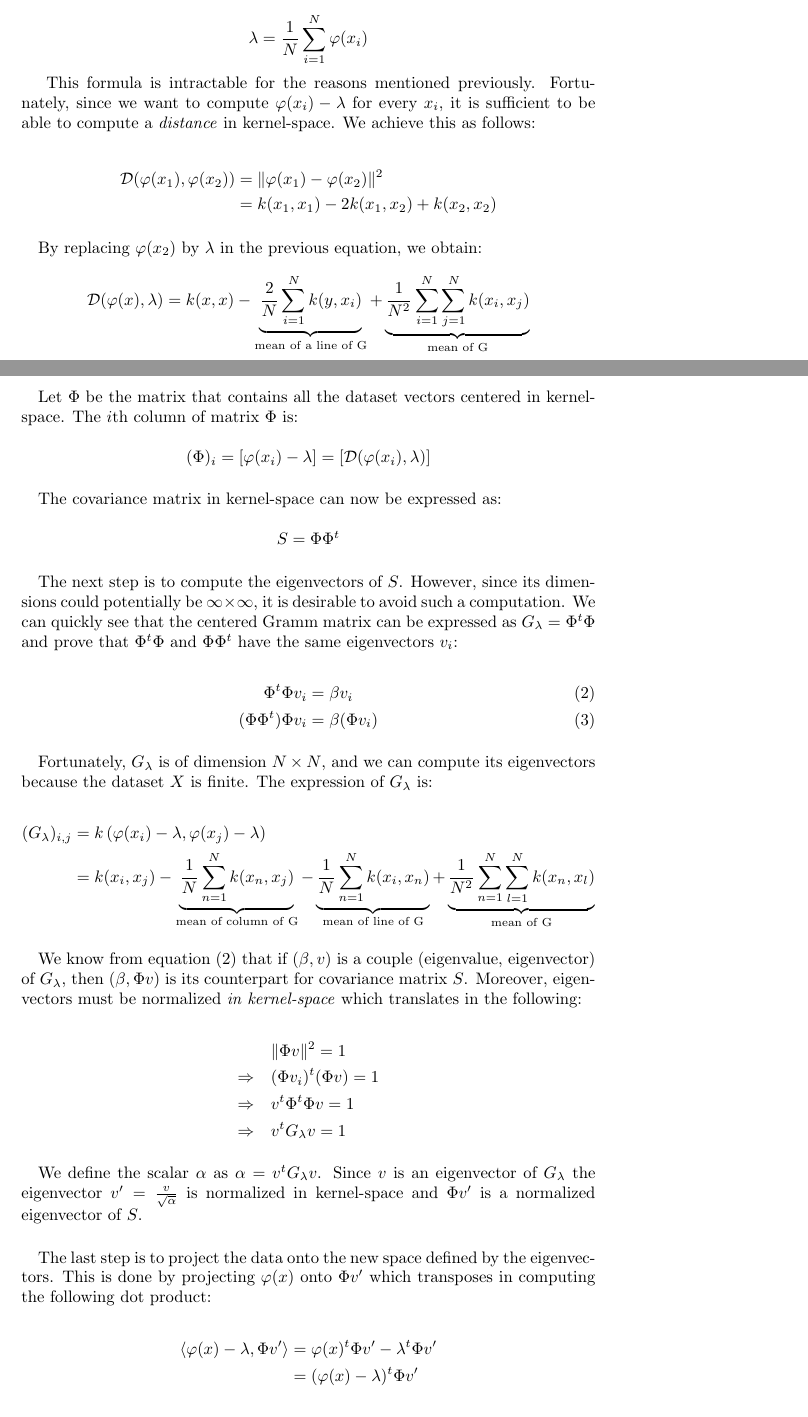
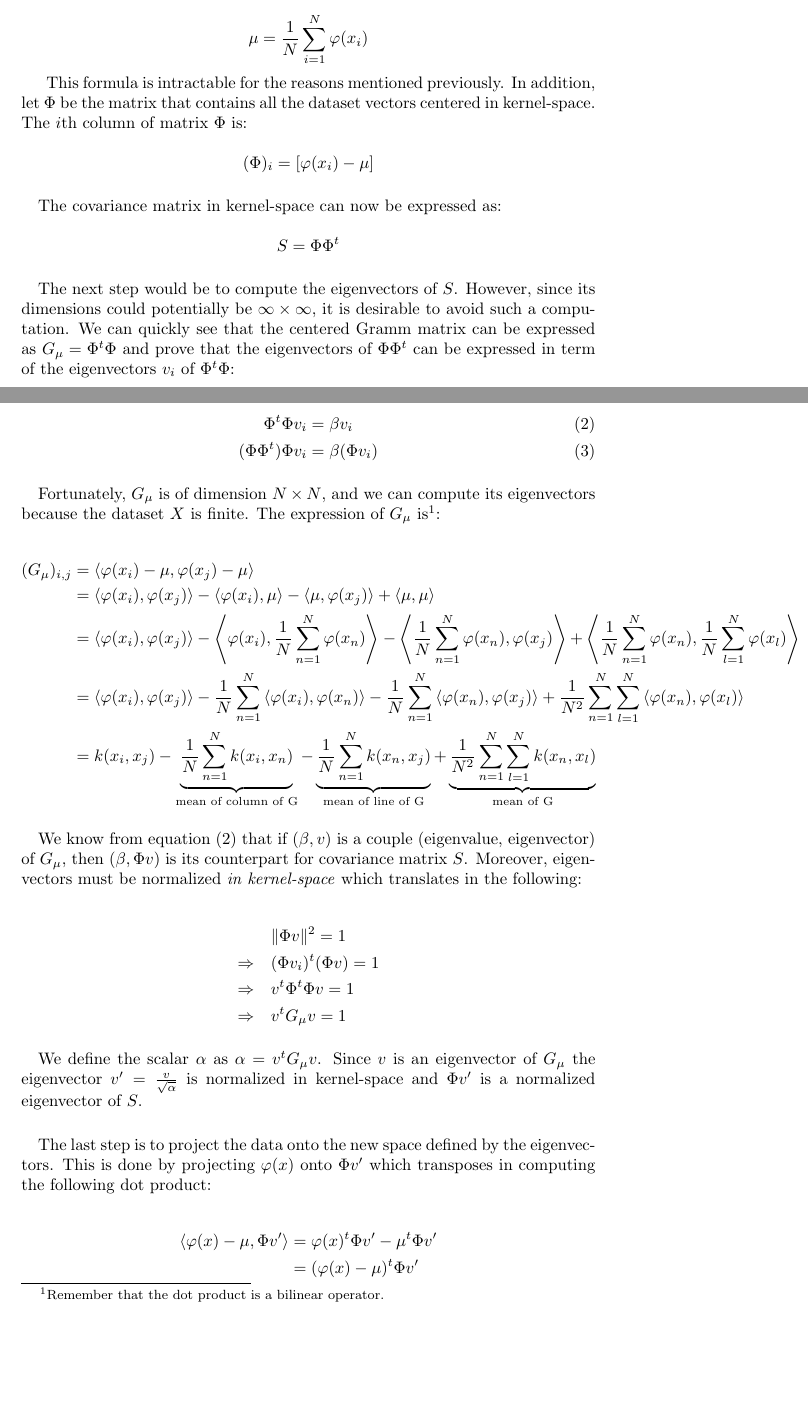
Before and after one commit to natal/kda, a LaTeX paper (src/main.tex, which reads src/kpca.tex): two parts of pages 4 and 5 of 9, joined at a grey line, cut so that both start at the same text. Compiled offline with pdfLaTeX.

Commit message:
Fix the kpca.
        - use \mu instead of \lambda for the mean (as the rest of the report)
        - remove some seemingly useless parts
        - detail the main derivation (computation of the centered gramm matrix).

```diff
--- a/src/kpca.tex
+++ b/src/kpca.tex
@@ -4,74 +4,73 @@ Therefore, the first step is to compute $\lambda$:
 
-$$\lambda = \frac{1}{N}\sum_{i = 1}^{N} \varphi(x_i)$$
+$$\mu = \frac{1}{N}\sum_{i = 1}^{N} \varphi(x_i)$$
 
-This formula is intractable for the reasons mentioned previously. Fortunately, since we want to
-compute $\varphi(x_i) - \lambda$ for every $x_i$, it is sufficient to be able to compute a
-\emph{distance} in kernel-space. We achieve this as follows:
-
-\begin{align*}
-\mathcal{D}(\varphi(x_1), \varphi(x_2)) &= \|\varphi(x_1) - \varphi(x_2)\|^2 \\
-&= k(x_1, x_1) - 2k(x_1, x_2) +
-k(x_2, x_2)
-\end{align*}
-
-
-\paragraph{}
-By replacing $\varphi(x_2)$ by $\lambda$ in the previous equation, we obtain:
-
-$$\mathcal{D}(\varphi(x), \lambda) = k(x, x) - \underbrace{\frac{2}{N}\sum_{i = 1}^N k(y,
-x_i)}_{\text{mean of a line of G}} + \underbrace{\frac{1}{N^2}\sum_{i = 1}^{N}\sum_{j = 1}^{N} k(x_i, x_j)}_{\text{mean
-of G}}$$
-
-\paragraph{}
-Let $\Phi$ be the matrix that contains all the dataset vectors centered in
+This formula is intractable for the reasons mentioned previously.  In addition,
+let $\Phi$ be the matrix that contains all the dataset vectors centered in
 kernel-space. The $i$th column of matrix $\Phi$ is:
 
-$$(\Phi)_i = [\varphi(x_i) - \lambda] = [\mathcal{D}(\varphi(x_i), \lambda)]$$
+$$(\Phi)_i = [\varphi(x_i) - \mu]$$
 
 \paragraph{} The covariance matrix in kernel-space can now be expressed as:
 
 $$S = \Phi\Phi^t$$
 
-\paragraph{} The next step is to compute the eigenvectors of $S$. However, since its dimensions could
-potentially be
-$\infty \times \infty$, it is desirable to avoid such a computation. We can quickly see that the centered Gramm
-matrix can be expressed as $G_\lambda = \Phi^t\Phi$ and prove that $\Phi^t\Phi$ and $\Phi\Phi^t$ have the same
-eigenvectors $v_i$:
+\paragraph{} The next step would be to compute the eigenvectors of $S$.
+However, since its dimensions could potentially be $\infty \times \infty$, it
+is desirable to avoid such a computation. We can quickly see that the centered
+Gramm matrix can be expressed as $G_\mu = \Phi^t\Phi$ and prove that
+the eigenvectors of $\Phi\Phi^t$ can be expressed in term of the eigenvectors
+$v_i$ of $\Phi^t\Phi$:
 
 \begin{align}\label{eq:grammcovar}
 \Phi^t\Phi v_i &= \beta v_i \\
 (\Phi\Phi^t)\Phi v_i &= \beta (\Phi v_i)
 \end{align}
 
-\paragraph{} Fortunately, $G_\lambda$ is of dimension $N \times N$, and we can compute its
-eigenvectors because the dataset $X$ is finite. The expression of $G_\lambda$ is:
+\paragraph{} Fortunately, $G_\mu$ is of dimension $N \times N$, and we can
+compute its eigenvectors because the dataset $X$ is finite. The expression of
+$G_\mu$ is\footnote{Remember that the dot product is a bilinear operator.}:
 
 \begin{align*}
-(G_\lambda)_{i, j} &= k\left(\varphi(x_i) - \lambda, \varphi(x_j) - \lambda\right) \\
-&= k(x_i, x_j) - \underbrace{\frac{1}{N}\sum_{n = 1}^N k(x_n, x_j)}_{\text{mean of column of G}} - \underbrace{\frac{1}{N}\sum_{n = 1}^N k(x_i, x_n)}_{\text{mean of line of G}} + \underbrace{\frac{1}{N^2}\sum_{n = 1}^{N}\sum_{l = 1}^{N} k(x_n, x_l)}_{\text{mean of G}}
+(G_\mu)_{i, j} &= \left<\varphi(x_i) - \mu, \varphi(x_j) - \mu\right>\\
+               &= \left<\varphi(x_i), \varphi(x_j)\right> -
+                  \left<\varphi(x_i), \mu\right> -
+                  \left<\mu, \varphi(x_j)\right> +
+                  \left<\mu, \mu\right>\\
+               &= \left<\varphi(x_i), \varphi(x_j)\right> -
+                  \left<\varphi(x_i), \frac{1}{N}\sum_{n = 1}^N\varphi(x_n)\right> -
+                  \left<\frac{1}{N}\sum_{n = 1}^N\varphi(x_n), \varphi(x_j)\right> +
+                  \left<\frac{1}{N}\sum_{n = 1}^N\varphi(x_n), \frac{1}{N}\sum_{l = 1}^N\varphi(x_l)\right>\\
+               &= \left<\varphi(x_i), \varphi(x_j)\right> -
+                  \frac{1}{N}\sum_{n = 1}^N\left<\varphi(x_i), \varphi(x_n)\right> -
+                  \frac{1}{N}\sum_{n = 1}^N\left<\varphi(x_n), \varphi(x_j)\right> +
+                  \frac{1}{N^2}\sum_{n = 1}^N\sum_{l = 1}^N\left<\varphi(x_n), \varphi(x_l)\right>\\
+               &= k(x_i, x_j) - \underbrace{\frac{1}{N}\sum_{n = 1}^N k(x_i, x_n)}_{\text{mean of column of G}} - \underbrace{\frac{1}{N}\sum_{n = 1}^N k(x_n, x_j)}_{\text{mean of line of G}} + \underbrace{\frac{1}{N^2}\sum_{n = 1}^{N}\sum_{l = 1}^{N} k(x_n, x_l)}_{\text{mean of G}}
 \end{align*}
+% &= k\left(\varphi(x_i) - \mu, \varphi(x_j) - \mu\right) \\
 
-\paragraph{} We know from equation (\ref{eq:grammcovar}) that if $(\beta, v)$ is a couple (eigenvalue, eigenvector) of $G_\lambda$, then $(\beta, \Phi v)$ is its counterpart for covariance matrix
-$S$. Moreover, eigenvectors must be normalized \emph{in kernel-space} which translates in the
-following:
+
+\paragraph{} We know from equation (\ref{eq:grammcovar}) that if $(\beta, v)$
+is a couple (eigenvalue, eigenvector) of $G_\mu$, then $(\beta, \Phi v)$ is its
+counterpart for covariance matrix $S$. Moreover, eigenvectors must be
+normalized \emph{in kernel-space} which translates in the following:
 
 \begin{align*}
 &\| \Phi v \|^2 = 1 \\
 \Rightarrow\quad &(\Phi v_i)^t(\Phi v) = 1 \\
 \Rightarrow\quad &v^t\Phi^t\Phi v = 1 \\
-\Rightarrow\quad &v^t G_\lambda v = 1
+\Rightarrow\quad &v^t G_\mu v = 1
 \end{align*}
 
-\paragraph{} We define the scalar $\alpha$ as $\alpha = v^t G_\lambda v$. Since $v$ is an eigenvector
-of $G_\lambda$ the eigenvector $v' = \frac{v}{\sqrt{\alpha}}$ is normalized in kernel-space and $\Phi
-v'$ is a normalized eigenvector of $S$.
+\paragraph{} We define the scalar $\alpha$ as $\alpha = v^t G_\mu v$. Since $v$
+is an eigenvector of $G_\mu$ the eigenvector $v' = \frac{v}{\sqrt{\alpha}}$ is
+normalized in kernel-space and $\Phi v'$ is a normalized eigenvector of $S$.
 
 
-\paragraph{} The last step is to project the data onto the new space defined by the eigenvectors.
-This is done by projecting $\varphi(x)$ onto $\Phi v'$ which transposes in computing the following
-dot product:
+\paragraph{} The last step is to project the data onto the new space defined by
+the eigenvectors.  This is done by projecting $\varphi(x)$ onto $\Phi v'$ which
+transposes in computing the following dot product:
 
 \begin{align*}
-\langle\varphi(x) - \lambda, \Phi v'\rangle &= \varphi(x)^t\Phi v' - \lambda^t\Phi v' \\
-&= (\varphi(x) - \lambda)^t\Phi v'
+\langle\varphi(x) - \mu, \Phi v'\rangle &= \varphi(x)^t\Phi v' - \mu^t\Phi v' \\
+&= (\varphi(x) - \mu)^t\Phi v'
 \end{align*}
```
Also changed, not shown: src/kpca.tex (4 more changed lines).
